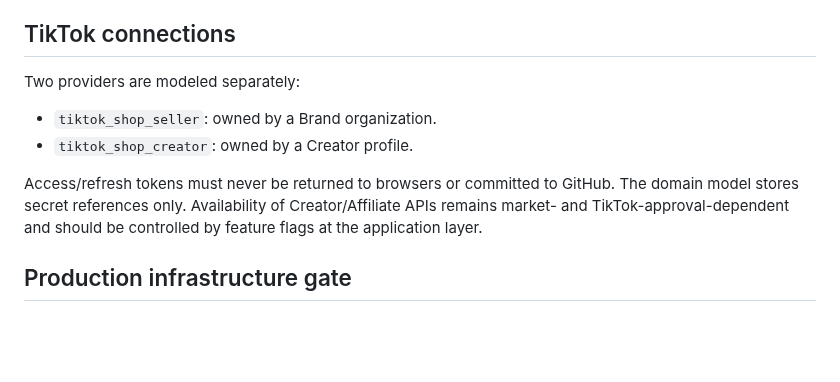
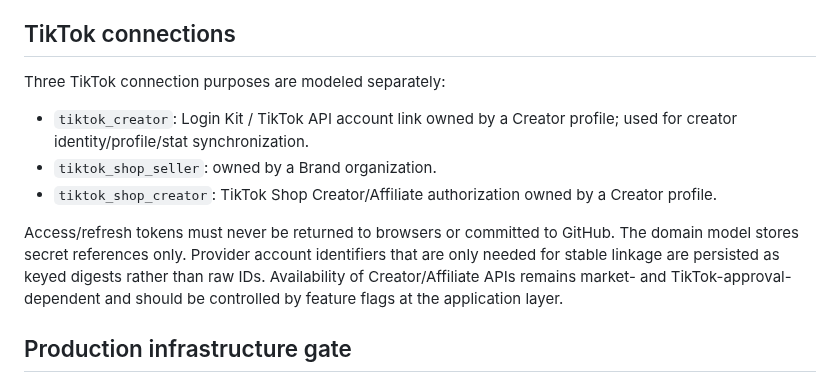
Before and after one commit to fabianmartens95-art/GMVGANG, a Markdown page: docs/platform-foundation.md, the part around the change. GitHub-like rendering; blank space fills up the shorter version.

Commit message:
docs(foundation): define TikTok Creator Login Kit boundary

```diff
--- a/docs/platform-foundation.md
+++ b/docs/platform-foundation.md
@@ -66,12 +66,13 @@ Referral attribution cannot be overwritten after creation. Self-referral is reje
 
 ## TikTok connections
 
-Two providers are modeled separately:
+Three TikTok connection purposes are modeled separately:
 
+- `tiktok_creator`: Login Kit / TikTok API account link owned by a Creator profile; used for creator identity/profile/stat synchronization.
 - `tiktok_shop_seller`: owned by a Brand organization.
-- `tiktok_shop_creator`: owned by a Creator profile.
+- `tiktok_shop_creator`: TikTok Shop Creator/Affiliate authorization owned by a Creator profile.
 
-Access/refresh tokens must never be returned to browsers or committed to GitHub. The domain model stores secret references only. Availability of Creator/Affiliate APIs remains market- and TikTok-approval-dependent and should be controlled by feature flags at the application layer.
+Access/refresh tokens must never be returned to browsers or committed to GitHub. The domain model stores secret references only. Provider account identifiers that are only needed for stable linkage are persisted as keyed digests rather than raw IDs. Availability of Creator/Affiliate APIs remains market- and TikTok-approval-dependent and should be controlled by feature flags at the application layer.
 
 ## Production infrastructure gate
 
```
